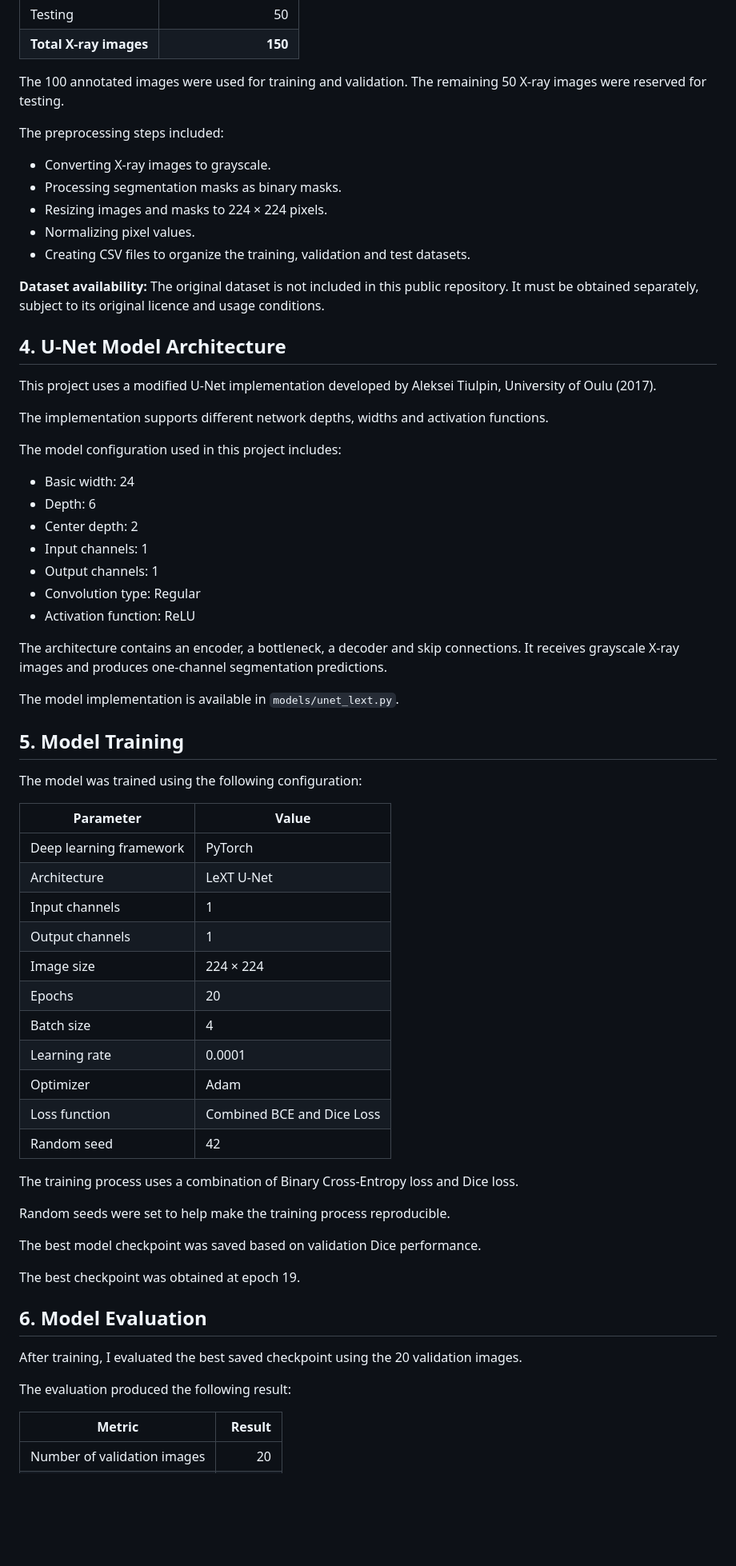
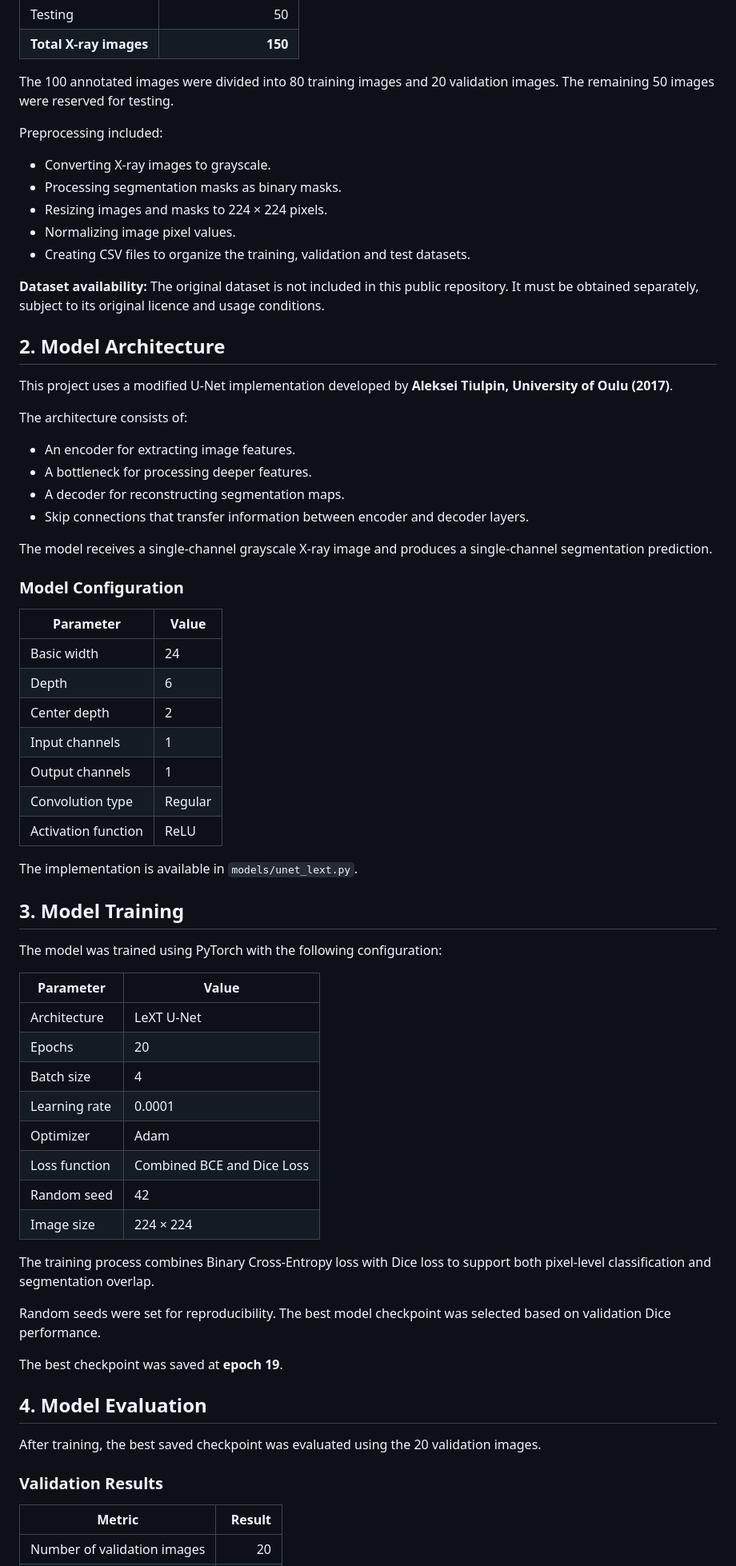
Before and after one commit to puja0711/tibia-xray-image-segmentation, a Markdown page: README.md, the part around one of its changes. Shown at 80% size. GitHub-like rendering; blank space fills up the shorter version.

```diff
--- a/README.md
+++ b/README.md
@@ -36,69 +43,71 @@ The dataset was divided into three groups:
 | Testing | 50 |
 | **Total X-ray images** | **150** |
 
-The 100 annotated images were used for training and validation. The remaining 50 X-ray images were reserved for testing.
+The 100 annotated images were divided into 80 training images and 20 validation images. The remaining 50 images were reserved for testing.
 
-The preprocessing steps included:
+Preprocessing included:
 
 - Converting X-ray images to grayscale.
 - Processing segmentation masks as binary masks.
 - Resizing images and masks to 224 × 224 pixels.
-- Normalizing pixel values.
+- Normalizing image pixel values.
 - Creating CSV files to organize the training, validation and test datasets.
 
 **Dataset availability:** The original dataset is not included in this public repository. It must be obtained separately, subject to its original licence and usage conditions.
 
-## 4. U-Net Model Architecture
+## 2. Model Architecture
 
-This project uses a modified U-Net implementation developed by Aleksei Tiulpin, University of Oulu (2017).
+This project uses a modified U-Net implementation developed by **Aleksei Tiulpin, University of Oulu (2017)**.
 
-The implementation supports different network depths, widths and activation functions.
+The architecture consists of:
 
-The model configuration used in this project includes:
+- An encoder for extracting image features.
+- A bottleneck for processing deeper features.
+- A decoder for reconstructing segmentation maps.
+- Skip connections that transfer information between encoder and decoder layers.
 
-- Basic width: 24
-- Depth: 6
-- Center depth: 2
-- Input channels: 1
-- Output channels: 1
-- Convolution type: Regular
-- Activation function: ReLU
+The model receives a single-channel grayscale X-ray image and produces a single-channel segmentation prediction.
 
-The architecture contains an encoder, a bottleneck, a decoder and skip connections. It receives grayscale X-ray images and produces one-channel segmentation predictions.
-
-The model implementation is available in `models/unet_lext.py`.
-
-## 5. Model Training
-
-The model was trained using the following configuration:
+### Model Configuration
 
 | Parameter | Value |
 |---|---|
-| Deep learning framework | PyTorch |
-| Architecture | LeXT U-Net |
+| Basic width | 24 |
+| Depth | 6 |
+| Center depth | 2 |
 | Input channels | 1 |
 | Output channels | 1 |
-| Image size | 224 × 224 |
+| Convolution type | Regular |
+| Activation function | ReLU |
+
+The implementation is available in `models/unet_lext.py`.
+
+## 3. Model Training
+
+The model was trained using PyTorch with the following configuration:
+
+| Parameter | Value |
+|---|---|
+| Architecture | LeXT U-Net |
 | Epochs | 20 |
 | Batch size | 4 |
 | Learning rate | 0.0001 |
 | Optimizer | Adam |
 | Loss function | Combined BCE and Dice Loss |
 | Random seed | 42 |
+| Image size | 224 × 224 |
 
-The training process uses a combination of Binary Cross-Entropy loss and Dice loss.
+The training process combines Binary Cross-Entropy loss with Dice loss to support both pixel-level classification and segmentation overlap.
 
-Random seeds were set to help make the training process reproducible.
+Random seeds were set for reproducibility. The best model checkpoint was selected based on validation Dice performance.
 
-The best model checkpoint was saved based on validation Dice performance.
+The best checkpoint was saved at **epoch 19**.
 
-The best checkpoint was obtained at epoch 19.
+## 4. Model Evaluation
 
-## 6. Model Evaluation
+After training, the best saved checkpoint was evaluated using the 20 validation images.
 
-After training, I evaluated the best saved checkpoint using the 20 validation images.
-
-The evaluation produced the following result:
+### Validation Results
 
 | Metric | Result |
 |---|---:|
```
Also changed, not shown: other parts of README.md (+74 -51 lines), figures/tibia_segmentation_example.png (added), figures/tibia_segmentation_example_2.png (added).
